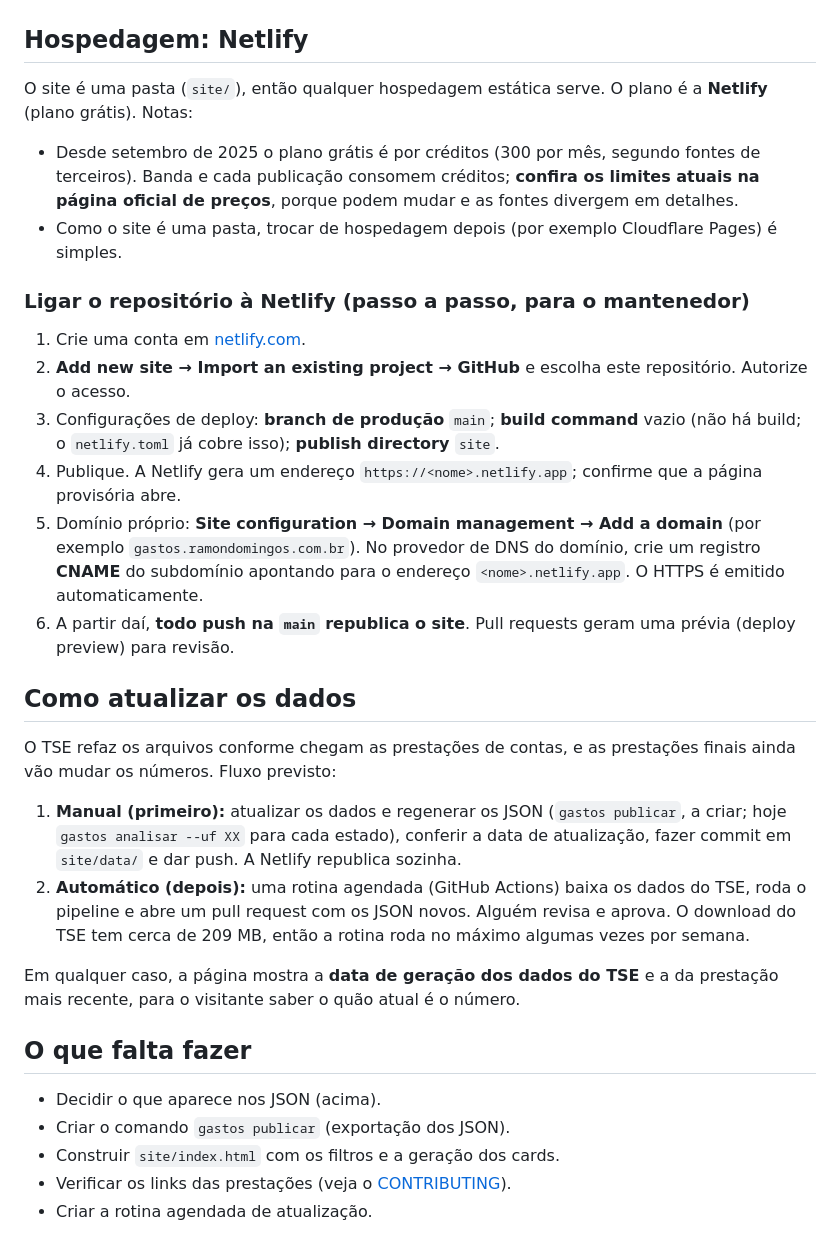
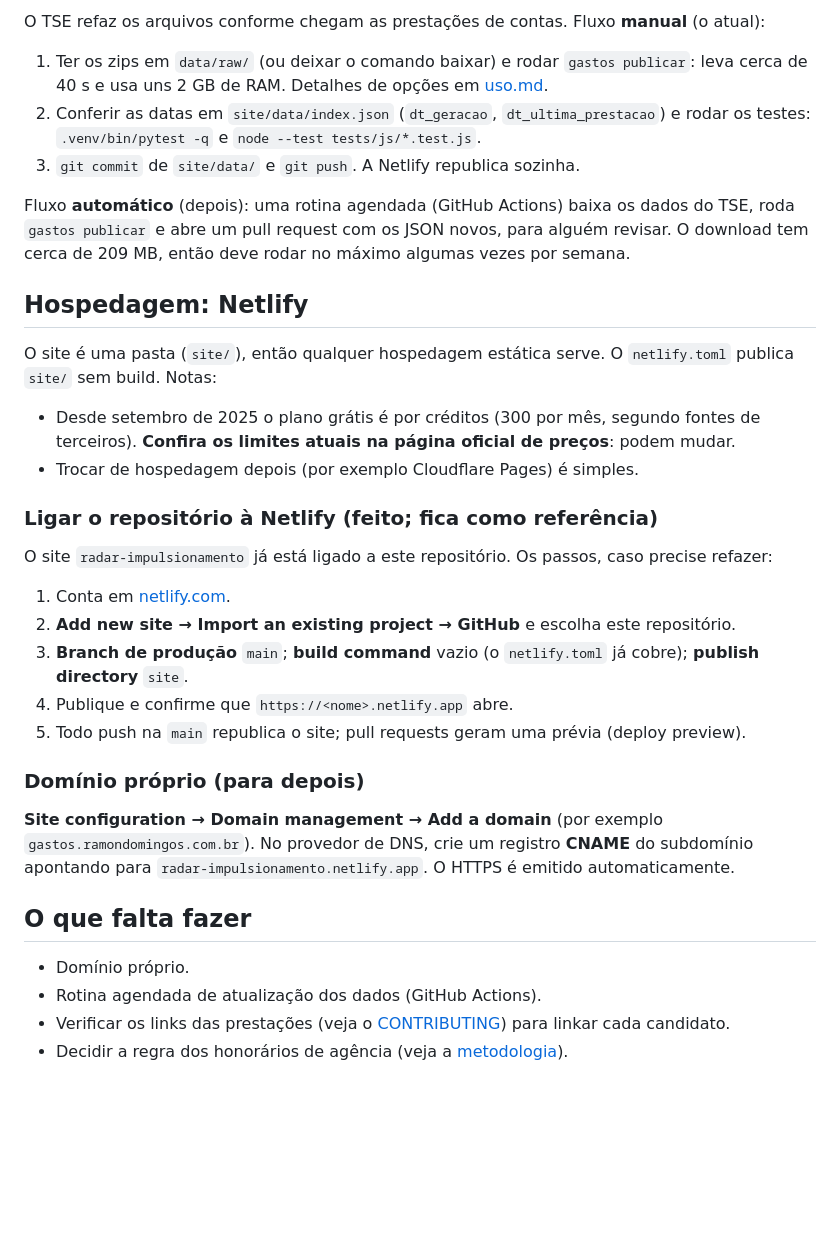
Before and after one commit to ramondomiingos/gastos-impulsionamentos-eleicoes, a Markdown page: docs/site-e-publicacao.md, the part around one of its changes. Rendered like a GitHub page; blank space fills up the shorter version.

```diff
--- a/docs/site-e-publicacao.md
+++ b/docs/site-e-publicacao.md
@@ -34,33 +48,35 @@ O que for decidido define o formato do `<UF>.json`. Participe da decisão abrind
+O TSE refaz os arquivos conforme chegam as prestações de contas. Fluxo **manual** (o atual):
+
+1. Ter os zips em `data/raw/` (ou deixar o comando baixar) e rodar `gastos publicar`: leva cerca de 40 s e usa uns 2 GB de RAM. Detalhes de opções em [uso.md](uso.md#gastos-publicar-json-do-site).
+2. Conferir as datas em `site/data/index.json` (`dt_geracao`, `dt_ultima_prestacao`) e rodar os testes: `.venv/bin/pytest -q` e `node --test tests/js/*.test.js`.
+3. `git commit` de `site/data/` e `git push`. A Netlify republica sozinha.
+
+Fluxo **automático** (depois): uma rotina agendada (GitHub Actions) baixa os dados do TSE, roda `gastos publicar` e abre um pull request com os JSON novos, para alguém revisar. O download tem cerca de 209 MB, então deve rodar no máximo algumas vezes por semana.
 
 ## Hospedagem: Netlify
 
-O site é uma pasta (`site/`), então qualquer hospedagem estática serve. O plano é a **Netlify** (plano grátis). Notas:
+O site é uma pasta (`site/`), então qualquer hospedagem estática serve. O `netlify.toml` publica `site/` sem build. Notas:
 
-- Desde setembro de 2025 o plano grátis é por créditos (300 por mês, segundo fontes de terceiros). Banda e cada publicação consomem créditos; **confira os limites atuais na página oficial de preços**, porque podem mudar e as fontes divergem em detalhes.
-- Como o site é uma pasta, trocar de hospedagem depois (por exemplo Cloudflare Pages) é simples.
+- Desde setembro de 2025 o plano grátis é por créditos (300 por mês, segundo fontes de terceiros). **Confira os limites atuais na página oficial de preços**: podem mudar.
+- Trocar de hospedagem depois (por exemplo Cloudflare Pages) é simples.
 
-### Ligar o repositório à Netlify (passo a passo, para o mantenedor)
+### Ligar o repositório à Netlify (feito; fica como referência)
 
-1. Crie uma conta em [netlify.com](https://www.netlify.com).
-2. **Add new site → Import an existing project → GitHub** e escolha este repositório. Autorize o acesso.
-3. Configurações de deploy: **branch de produção** `main`; **build command** vazio (não há build; o `netlify.toml` já cobre isso); **publish directory** `site`.
-4. Publique. A Netlify gera um endereço `https://<nome>.netlify.app`; confirme que a página provisória abre.
-5. Domínio próprio: **Site configuration → Domain management → Add a domain** (por exemplo `gastos.ramondomingos.com.br`). No provedor de DNS do domínio, crie um registro **CNAME** do subdomínio apontando para o endereço `<nome>.netlify.app`. O HTTPS é emitido automaticamente.
-6. A partir daí, **todo push na `main` republica o site**. Pull requests geram uma prévia (deploy preview) para revisão.
+O site `radar-impulsionamento` já está ligado a este repositório. Os passos, caso precise refazer:
 
-## Como atualizar os dados
+1. Conta em [netlify.com](https://www.netlify.com).
+2. **Add new site → Import an existing project → GitHub** e escolha este repositório.
+3. **Branch de produção** `main`; **build command** vazio (o `netlify.toml` já cobre); **publish directory** `site`.
+4. Publique e confirme que `https://<nome>.netlify.app` abre.
+5. Todo push na `main` republica o site; pull requests geram uma prévia (deploy preview).
 
-O TSE refaz os arquivos conforme chegam as prestações de contas, e as prestações finais ainda vão mudar os números. Fluxo previsto:
+### Domínio próprio (para depois)
 
-1. **Manual (primeiro):** atualizar os dados e regenerar os JSON (`gastos publicar`, a criar; hoje `gastos analisar --uf XX` para cada estado), conferir a data de atualização, fazer commit em `site/data/` e dar push. A Netlify republica sozinha.
-2. **Automático (depois):** uma rotina agendada (GitHub Actions) baixa os dados do TSE, roda o pipeline e abre um pull request com os JSON novos. Alguém revisa e aprova. O download do TSE tem cerca de 209 MB, então a rotina roda no máximo algumas vezes por semana.
-
-Em qualquer caso, a página mostra a **data de geração dos dados do TSE** e a da prestação mais recente, para o visitante saber o quão atual é o número.
+**Site configuration → Domain management → Add a domain** (por exemplo `gastos.ramondomingos.com.br`). No provedor de DNS, crie um registro **CNAME** do subdomínio apontando para `radar-impulsionamento.netlify.app`. O HTTPS é emitido automaticamente.
 
 ## O que falta fazer
 
-- Decidir o que aparece nos JSON (acima).
-- Criar o comando `gastos publicar` (exportação dos JSON).
-- Construir `site/index.html` com os filtros e a geração dos cards.
-- Verificar os links das prestações (veja o [CONTRIBUTING](../CONTRIBUTING.md)).
-- Criar a rotina agendada de atualização.
+- Domínio próprio.
+- Rotina agendada de atualização dos dados (GitHub Actions).
+- Verificar os links das prestações (veja o [CONTRIBUTING](../CONTRIBUTING.md)) para linkar cada candidato.
+- Decidir a regra dos honorários de agência (veja a [metodologia](metodologia.md#o-que-o-método-ainda-erra-conhecido)).
```
Also changed, not shown: other parts of docs/site-e-publicacao.md (+33 -19 lines), docs/uso.md (+24 -3 lines).
